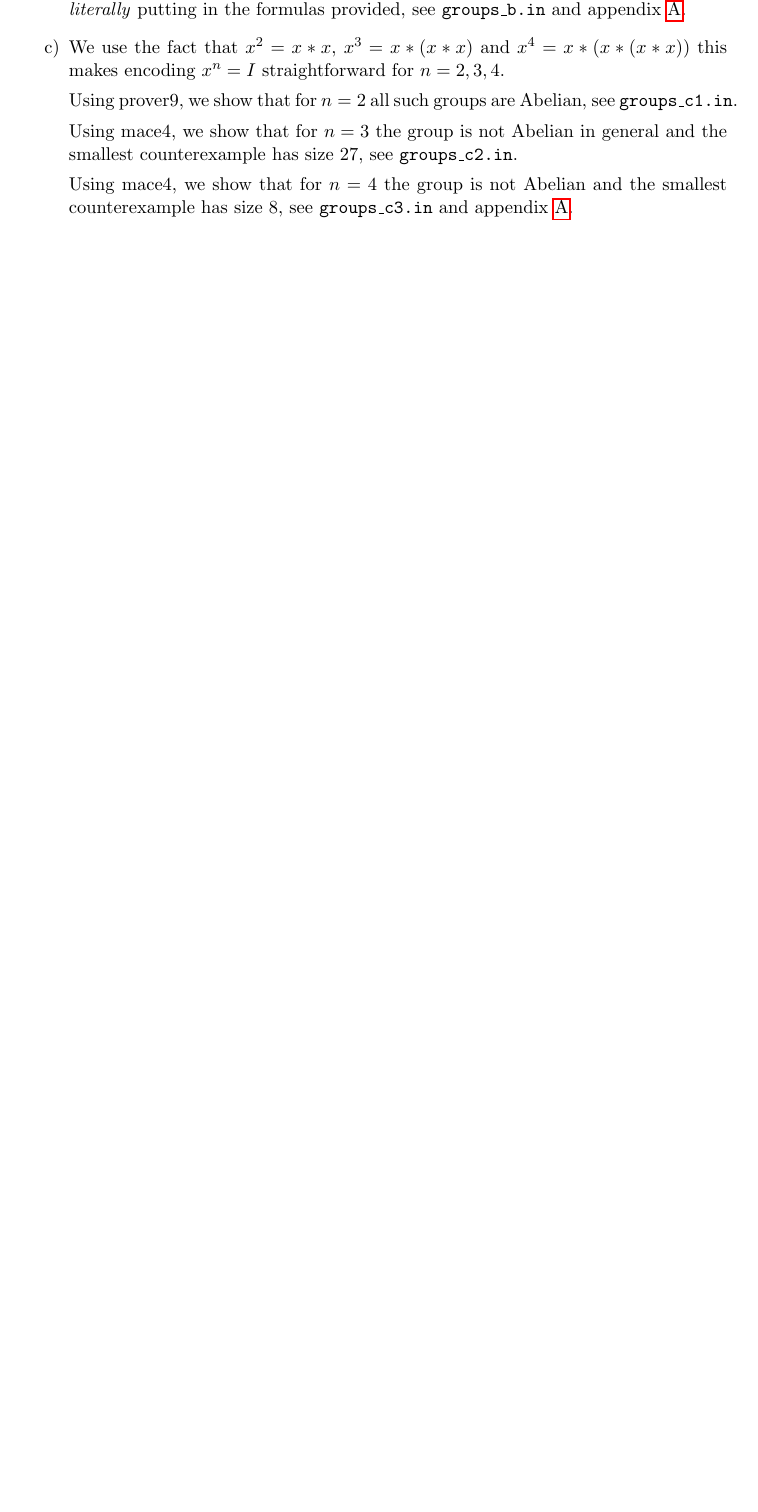
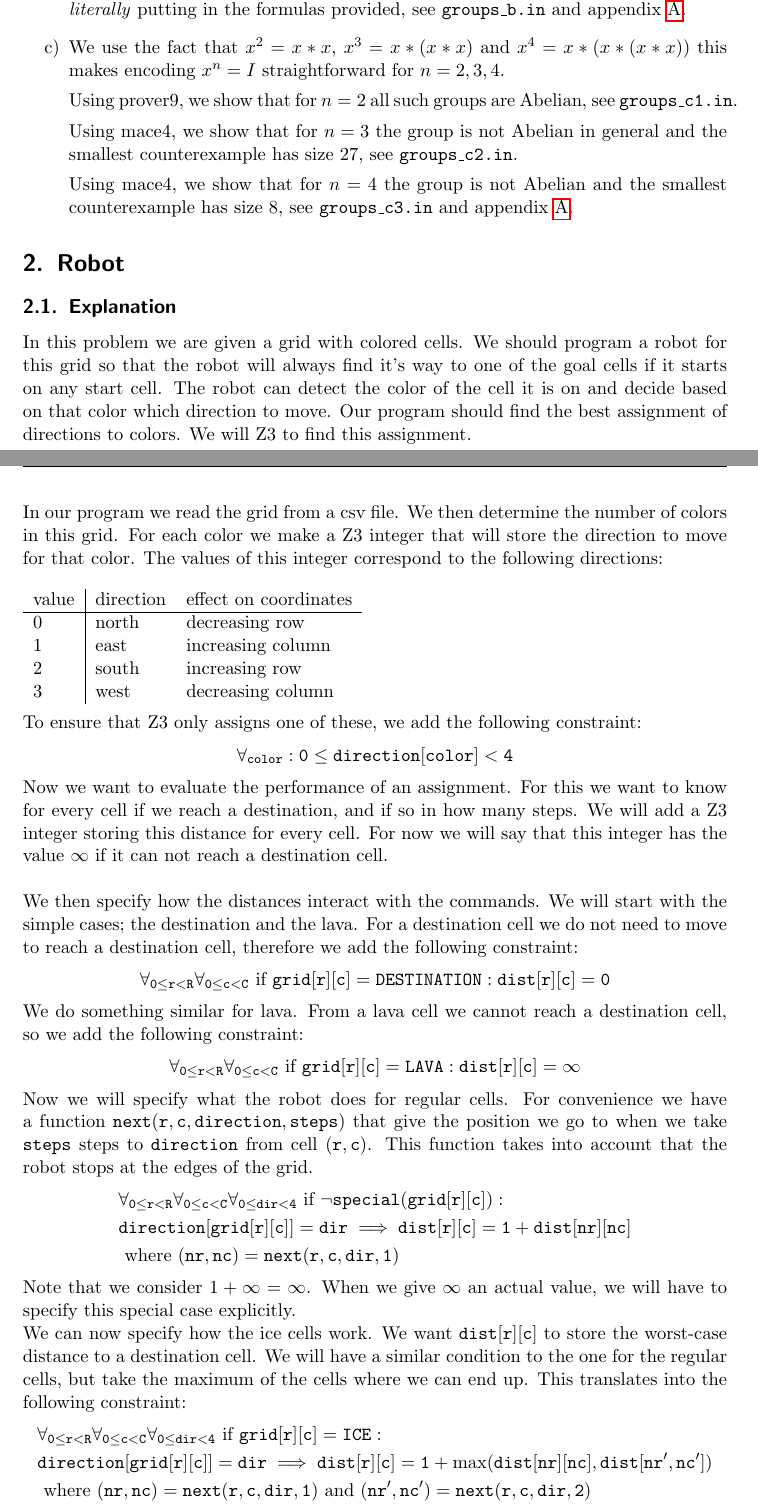
Before and after one commit to Borroot/automated-reasoning, a LaTeX document (part2/report/paper.tex): part of page 1 of 3 before the commit and two parts of pages 1 and 2 of 6 after it, the two joined at a grey line, cut so that both start at the same text, the shorter picture padded with empty space. Compiled offline with pdfLaTeX.

Commit message:
Write report for robot

```diff
--- a/part2/report/paper.tex
+++ b/part2/report/paper.tex
@@ -59,3 +59,53 @@ Bram Pulles (s1015194, \href{mailto:bram.pulles@ru.nl}{bram.pulles@ru.nl})}
 \end{enumerate}
 % section groups (end)
 
+\section{Robot} % (fold)
+\label{sec:robot}
+
+	\subsection{Explanation} % (fold)
+	\label{sub:explanation}
+	In this problem we are given a grid with colored cells. We should program a robot for this grid so that the robot will always find it's way to one of the goal cells if it starts on any start cell.
+	The robot can detect the color of the cell it is on and decide based on that color which direction to move. Our program should find the best assignment of directions to colors. We will Z3 to find this assignment.
+
+	In our program we read the grid from a csv file.
+	We then determine the number of colors in this grid.
+	For each color we make a Z3 integer that will store the direction to move for that color. The values of this integer correspond to the following directions:\\
+
+	\begin{tabular}{l|ll}
+		value & direction & effect on coordinates\\
+		\hline
+		0 & north & decreasing row\\
+		1 & east & increasing column\\
+		2 & south & increasing row\\
+		3 & west & decreasing column\\
+	\end{tabular}\\
+
+	To ensure that Z3 only assigns one of these, we add the following constraint:
+	$$\mathtt{\forall_{color}: 0 \le direction[color] < 4}$$
+
+	Now we want to evaluate the performance of an assignment. For this we want to know for every cell if we reach a destination, and if so in how many steps. We will add a Z3 integer storing this distance for every cell. For now we will say that this integer has the value $\infty$ if it can not reach a destination cell.\\
+
+	We then specify how the distances interact with the commands. We will start with the simple cases; the destination and the lava. For a destination cell we do not need to move to reach a destination cell, therefore we add the following constraint:
+	$$\mathtt{\forall_{0\le r<R}\forall_{0\le c<C}\text{ if }grid[r][c]=DESTINATION: dist[r][c]=0}$$
+	We do something similar for lava. From a lava cell we cannot reach a destination cell, so we add the following constraint:
+	$$\mathtt{\forall_{0\le r<R}\forall_{0\le c<C}\text{ if }grid[r][c]=LAVA: dist[r][c]=\infty}$$
+
+	Now we will specify what the robot does for regular cells. For convenience we have a function $\mathtt{next(r,c,direction,steps)}$ that give the position we go to when we take $\mathtt{steps}$ steps to $\mathtt{direction}$ from cell $(\mathtt{r},\mathtt{c})$. This function takes into account that the robot stops at the edges of the grid.
+	\begin{align*}
+		&\mathtt{\forall_{0\le r<R}\forall_{0\le c<C}\forall_{0\le dir<4}\text{ if }\neg special(grid[r][c]):}\\
+		&\mathtt{direction[grid[r][c]]=dir \implies dist[r][c]=1+dist[nr][nc]}\\
+		&\text{ where }
+		\mathtt{(nr,nc) = next(r,c,dir,1)}
+	\end{align*}
+	Note that we consider $1+\infty=\infty$. When we give $\infty$ an actual value, we will have to specify this special case explicitly.
+
+	We can now specify how the ice cells work. We want $\mathtt{dist[r][c]}$ to store the worst-case distance to a destination cell. We will have a similar condition to the one for the regular cells, but take the maximum of the cells where we can end up. This translates into the following constraint:
+	\begin{align*}
+		&\mathtt{\forall_{0\le r<R}\forall_{0\le c<C}\forall_{0\le dir<4}\text{ if } grid[r][c] = ICE:}\\
+		&\mathtt{direction[grid[r][c]]=dir \implies dist[r][c]=1+\max(dist[nr][nc],dist[nr',nc'])}\\
+		&\text{ where }
+		\mathtt{(nr,nc) = next(r,c,dir,1) \text{ and } (nr',nc') = next(r,c,dir,2)}
+	\end{align*}
+
+	Now we are ready to specify what we want to achieve, we want an assignment of directions to colors that minimizes
+	$$\mathtt{\max_{0\le r < R, 0\le c < C, grid[r][c]=START} dist[r][c]}$$
```
Also changed, not shown: part2/report/resources/Screenshot from 2022-11-21 12-14-49.png (added), part2/report/resources/Screenshot from 2022-11-21 12-20-11.png (added), part2/report/resources/Screenshot from 2022-11-21 12-21-43.png (added), part2/report/resources/Screenshot from 2022-11-21 12-23-17.png (added), part2/report/paper.tex (42 more changed lines), 1 other file.
